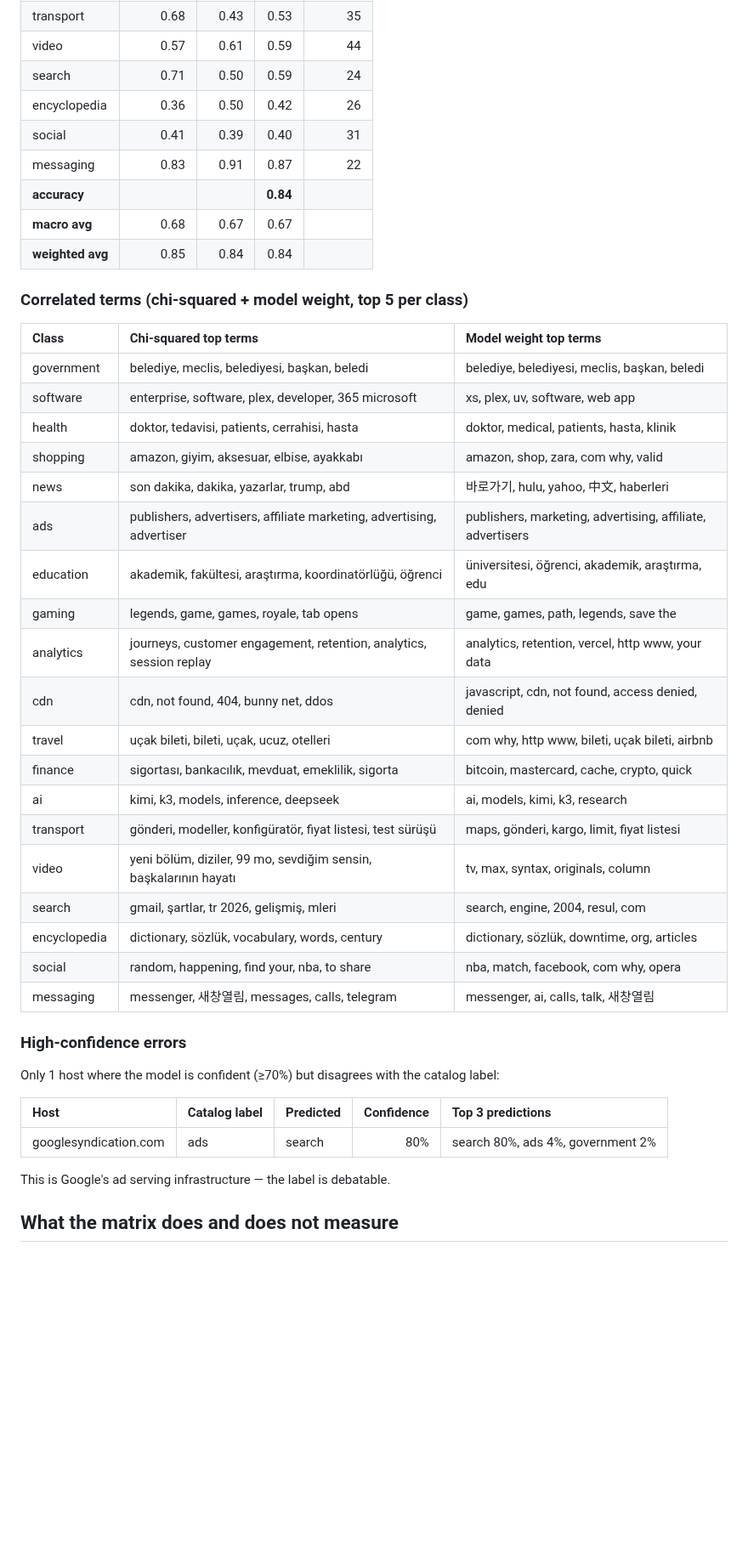
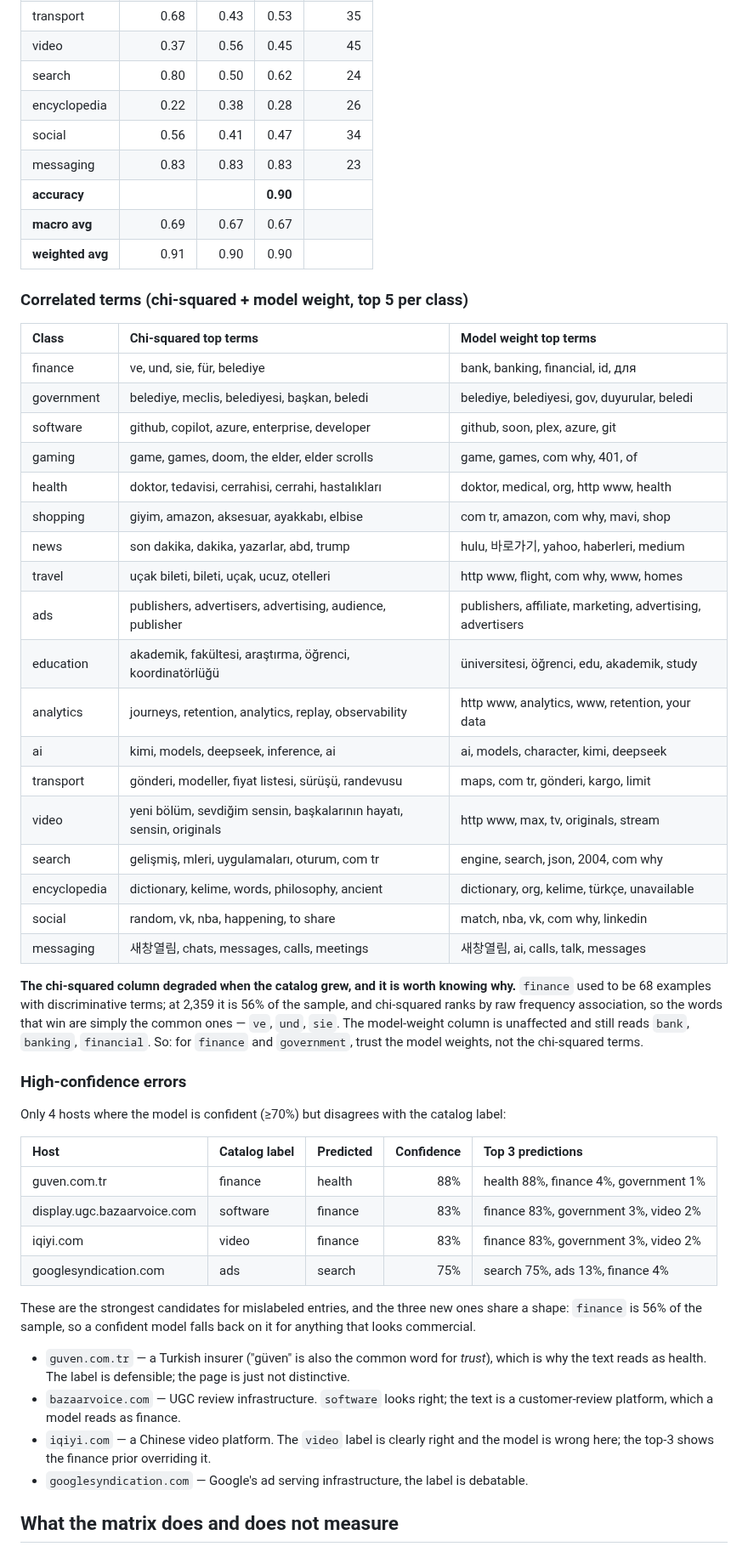
Before and after one commit to mahirfatih/net-traffic-control-catalog, a Markdown page: docs/analysis/README.md, the part around one of its changes. Shown at 85% size. Drawn GitHub-style; blank space fills up the shorter version.

```diff
--- a/docs/analysis/README.md
+++ b/docs/analysis/README.md
@@ -73,47 +86,68 @@ Read this number correctly:
 | transport | 0.68 | 0.43 | 0.53 | 35 |
-| video | 0.57 | 0.61 | 0.59 | 44 |
-| search | 0.71 | 0.50 | 0.59 | 24 |
-| encyclopedia | 0.36 | 0.50 | 0.42 | 26 |
-| social | 0.41 | 0.39 | 0.40 | 31 |
-| messaging | 0.83 | 0.91 | 0.87 | 22 |
-| **accuracy** | | | **0.84** | |
-| **macro avg** | 0.68 | 0.67 | 0.67 | |
-| **weighted avg** | 0.85 | 0.84 | 0.84 | |
+| video | 0.37 | 0.56 | 0.45 | 45 |
+| search | 0.80 | 0.50 | 0.62 | 24 |
+| encyclopedia | 0.22 | 0.38 | 0.28 | 26 |
+| social | 0.56 | 0.41 | 0.47 | 34 |
+| messaging | 0.83 | 0.83 | 0.83 | 23 |
+| **accuracy** | | | **0.90** | |
+| **macro avg** | 0.69 | 0.67 | 0.67 | |
+| **weighted avg** | 0.91 | 0.90 | 0.90 | |
 
 ### Correlated terms (chi-squared + model weight, top 5 per class)
 
 | Class | Chi-squared top terms | Model weight top terms |
 | :--- | :--- | :--- |
-| government | belediye, meclis, belediyesi, başkan, beledi | belediye, belediyesi, meclis, başkan, beledi |
-| software | enterprise, software, plex, developer, 365 microsoft | xs, plex, uv, software, web app |
-| health | doktor, tedavisi, patients, cerrahisi, hasta | doktor, medical, patients, hasta, klinik |
-| shopping | amazon, giyim, aksesuar, elbise, ayakkabı | amazon, shop, zara, com why, valid |
-| news | son dakika, dakika, yazarlar, trump, abd | 바로가기, hulu, yahoo, 中文, haberleri |
-| ads | publishers, advertisers, affiliate marketing, advertising, advertiser | publishers, marketing, advertising, affiliate, advertisers |
-| education | akademik, fakültesi, araştırma, koordinatörlüğü, öğrenci | üniversitesi, öğrenci, akademik, araştırma, edu |
-| gaming | legends, game, games, royale, tab opens | game, games, path, legends, save the |
-| analytics | journeys, customer engagement, retention, analytics, session replay | analytics, retention, vercel, http www, your data |
-| cdn | cdn, not found, 404, bunny net, ddos | javascript, cdn, not found, access denied, denied |
-| travel | uçak bileti, bileti, uçak, ucuz, otelleri | com why, http www, bileti, uçak bileti, airbnb |
-| finance | sigortası, bankacılık, mevduat, emeklilik, sigorta | bitcoin, mastercard, cache, crypto, quick |
-| ai | kimi, k3, models, inference, deepseek | ai, models, kimi, k3, research |
-| transport | gönderi, modeller, konfigüratör, fiyat listesi, test sürüşü | maps, gönderi, kargo, limit, fiyat listesi |
-| video | yeni bölüm, diziler, 99 mo, sevdiğim sensin, başkalarının hayatı | tv, max, syntax, originals, column |
-| search | gmail, şartlar, tr 2026, gelişmiş, mleri | search, engine, 2004, resul, com |
-| encyclopedia | dictionary, sözlük, vocabulary, words, century | dictionary, sözlük, downtime, org, articles |
-| social | random, happening, find your, nba, to share | nba, match, facebook, com why, opera |
-| messaging | messenger, 새창열림, messages, calls, telegram | messenger, ai, calls, talk, 새창열림 |
+| finance | ve, und, sie, für, belediye | bank, banking, financial, id, для |
+| government | belediye, meclis, belediyesi, başkan, beledi | belediye, belediyesi, gov, duyurular, beledi |
+| software | github, copilot, azure, enterprise, developer | github, soon, plex, azure, git |
+| gaming | game, games, doom, the elder, elder scrolls | game, games, com why, 401, of |
+| health | doktor, tedavisi, cerrahisi, cerrahi, hastalıkları | doktor, medical, org, http www, health |
+| shopping | giyim, amazon, aksesuar, ayakkabı, elbise | com tr, amazon, com why, mavi, shop |
+| news | son dakika, dakika, yazarlar, abd, trump | hulu, 바로가기, yahoo, haberleri, medium |
+| travel | uçak bileti, bileti, uçak, ucuz, otelleri | http www, flight, com why, www, homes |
+| ads | publishers, advertisers, advertising, audience, publisher | publishers, affiliate, marketing, advertising, advertisers |
+| education | akademik, fakültesi, araştırma, öğrenci, koordinatörlüğü | üniversitesi, öğrenci, edu, akademik, study |
+| analytics | journeys, retention, analytics, replay, observability | http www, analytics, www, retention, your data |
+| ai | kimi, models, deepseek, inference, ai | ai, models, character, kimi, deepseek |
+| transport | gönderi, modeller, fiyat listesi, sürüşü, randevusu | maps, com tr, gönderi, kargo, limit |
+| video | yeni bölüm, sevdiğim sensin, başkalarının hayatı, sensin, originals | http www, max, tv, originals, stream |
+| search | gelişmiş, mleri, uygulamaları, oturum, com tr | engine, search, json, 2004, com why |
+| encyclopedia | dictionary, kelime, words, philosophy, ancient | dictionary, org, kelime, türkçe, unavailable |
+| social | random, vk, nba, happening, to share | match, nba, vk, com why, linkedin |
+| messaging | 새창열림, chats, messages, calls, meetings | 새창열림, ai, calls, talk, messages |
+
+**The chi-squared column degraded when the catalog grew, and it is worth knowing
+why.** `finance` used to be 68 examples with discriminative terms; at 2,359 it
+is 56% of the sample, and chi-squared ranks by raw frequency association, so the
+words that win are simply the common ones — `ve`, `und`, `sie`. The model-weight
+column is unaffected and still reads `bank`, `banking`, `financial`. So: for
+`finance` and `government`, trust the model weights, not the chi-squared terms.
 
 ### High-confidence errors
 
-Only 1 host where the model is confident (≥70%) but disagrees with the
+Only 4 hosts where the model is confident (≥70%) but disagrees with the
 catalog label:
 
 | Host | Catalog label | Predicted | Confidence | Top 3 predictions |
 | :--- | :--- | :--- | ---: | :--- |
-| googlesyndication.com | ads | search | 80% | search 80%, ads 4%, government 2% |
+| guven.com.tr | finance | health | 88% | health 88%, finance 4%, government 1% |
+| display.ugc.bazaarvoice.com | software | finance | 83% | finance 83%, government 3%, video 2% |
+| iqiyi.com | video | finance | 83% | finance 83%, government 3%, video 2% |
+| googlesyndication.com | ads | search | 75% | search 75%, ads 13%, finance 4% |
 
-This is Google's ad serving infrastructure — the label is debatable.
+These are the strongest candidates for mislabeled entries, and the three new
+ones share a shape: `finance` is 56% of the sample, so a confident model falls
+back on it for anything that looks commercial.
+
+- `guven.com.tr` — a Turkish insurer ("güven" is also the common word for
+  *trust*), which is why the text reads as health. The label is defensible;
+  the page is just not distinctive.
+- `bazaarvoice.com` — UGC review infrastructure. `software` looks right; the
+  text is a customer-review platform, which a model reads as finance.
+- `iqiyi.com` — a Chinese video platform. The `video` label is clearly right
+  and the model is wrong here; the top-3 shows the finance prior overriding it.
+- `googlesyndication.com` — Google's ad serving infrastructure, the label is
+  debatable.
 
 ## What the matrix does and does not measure
 
```
Also changed, not shown: other parts of docs/analysis/README.md (+37 -24 lines), README.md (+12 -10 lines), docs/CATALOG.md (+19 -0 lines), docs/analysis/out/confusion-matrix.png, 4 other files.
